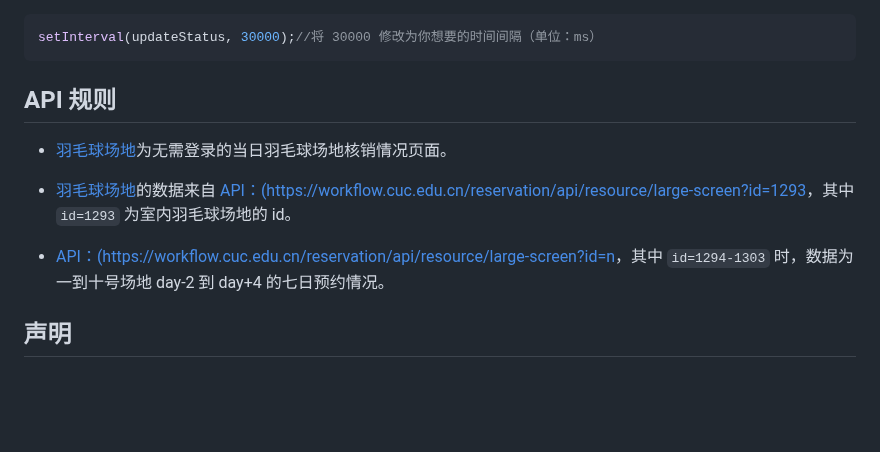
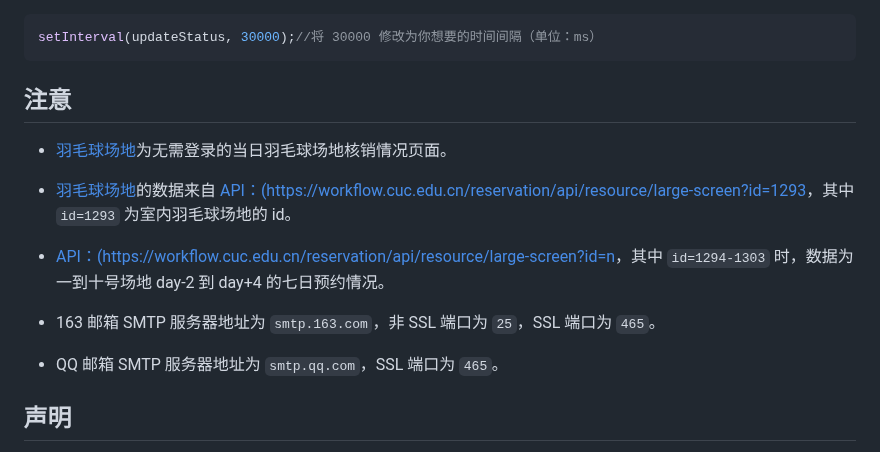
Before and after one commit to lihan3238/orderBadminton, a Markdown page: README.md, the part around the change. Rendered like a GitHub page; blank space fills up the shorter version.

Commit message:
feat:v0.3.1 更新文档

````diff
--- a/README.md
+++ b/README.md
@@ -98,7 +98,7 @@ project/
 setInterval(updateStatus, 30000);//将 30000 修改为你想要的时间间隔（单位：ms）
 ```
 
-## API 规则
+## 注意
 
 - [羽毛球场地](https://workflow.cuc.edu.cn/reservation/fe/site/appointmentscreen?id=1293)为无需登录的当日羽毛球场地核销情况页面。
 
@@ -106,6 +106,9 @@ setInterval(updateStatus, 30000);//将 30000 修改为你想要的时间间隔
 
 - [API：(https://workflow.cuc.edu.cn/reservation/api/resource/large-screen?id=n](https://workflow.cuc.edu.cn/reservation/api/resource/large-screen?id=1294)，其中 `id=1294-1303` 时，数据为一到十号场地 day-2 到 day+4 的七日预约情况。
 
+- 163 邮箱 SMTP 服务器地址为 `smtp.163.com`，非 SSL 端口为 `25`，SSL 端口为 `465`。
+- QQ 邮箱 SMTP 服务器地址为 `smtp.qq.com`，SSL 端口为 `465`。
+
 ## 声明
 
 本项目完全出于学习目的，禁止用于任何商业用途。
````
